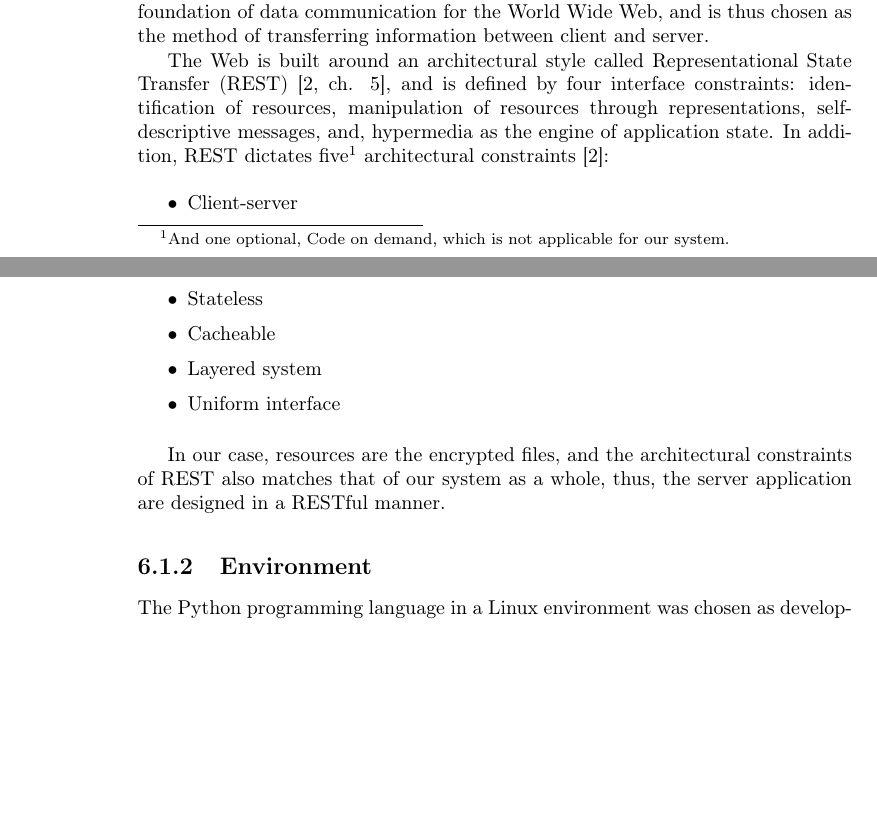
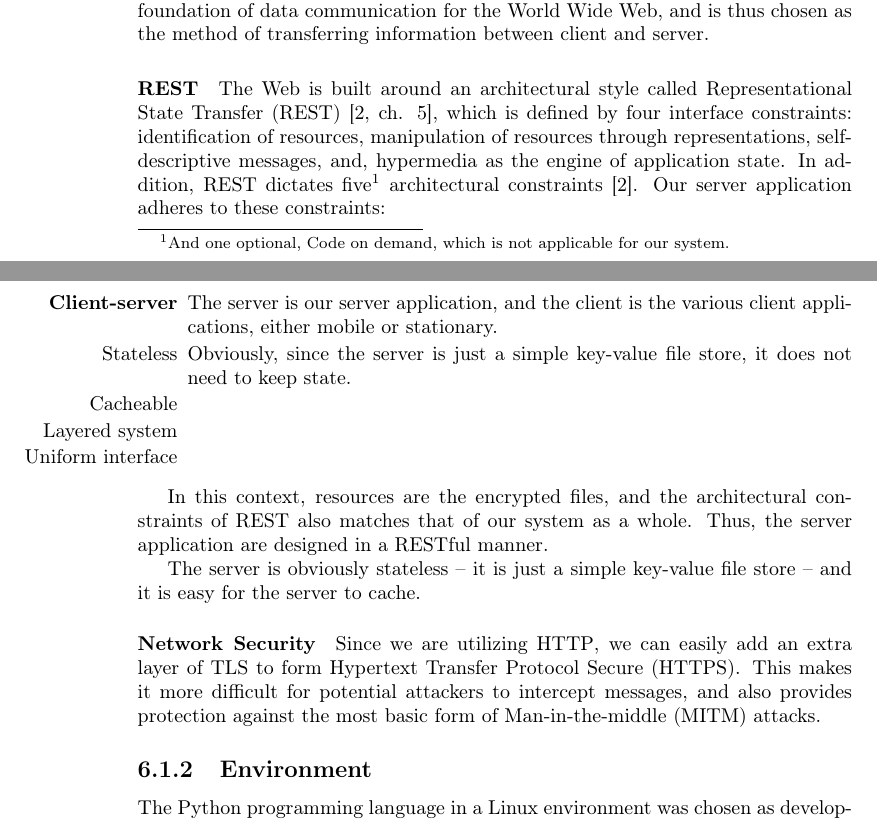
Before and after one commit to zerqent/cloud-storage-vault, a LaTeX thesis (report/main.tex): two parts of pages 53 and 54 of 68, joined at a grey line, cut so that both start at the same text, the shorter picture padded with empty space. Compiled offline with pdfLaTeX.

Commit message:
Added more to implementation of server

```diff
--- a/report/main.tex
+++ b/report/main.tex
@@ -1133,27 +1133,44 @@ server in the cloud. The \ac{HTTP} networking protocol is the foundation of data
 communication for the World Wide Web, and is thus chosen as the method of
 transferring information between client and server.
 
-The Web is built around an architectural style called \ac{REST}
-\cite[ch. 5]{fielding}, and is defined by four interface constraints:
-identification of resources, manipulation of resources through representations,
-self-descriptive messages, and, hypermedia as the engine of application state.
-In addition, \ac{REST} dictates five\footnote{And one optional, Code on demand,
-which is not applicable for our system.} architectural constraints
-\cite{fielding}:
+\paragraph{\acs{REST}} The Web is built around an architectural style called
+\ac{REST} \cite[ch. 5]{fielding}, which is defined by four interface
+constraints: identification of resources, manipulation of resources through
+representations, self-descriptive messages, and, hypermedia as the engine of
+application state. In addition, \ac{REST} dictates five\footnote{And one
+optional, Code on demand, which is not applicable for our system.} architectural
+constraints \cite{fielding}. Our server application adheres to these
+constraints:
 
 \begin{itemize}\addtolength{\itemsep}{-0.5\baselineskip}
-  \item Client-server
-  \item Stateless
-  \item Cacheable
-  \item Layered system
-  \item Uniform interface
+  \item[\textbf{Client-server}]
+    The server is our server application, and the client is the various client
+    applications, either mobile or stationary.
+
+  \item[Stateless]
+    Obviously, since the server is just a simple key-value file store, it does
+    not need to keep state.
+
+  \item[Cacheable]
+
+  \item[Layered system]
+
+  \item[Uniform interface]
+
 \end{itemize}
 
-In our case, resources are the encrypted files, and the architectural
+In this context, resources are the encrypted files, and the architectural
 constraints of \ac{REST} also matches that of our system as a
-whole, thus, the server application are designed in a \acs{REST}ful manner.
+whole. Thus, the server application are designed in a \acs{REST}ful manner.
 
-% TODO: HTTPS
+The server is obviously stateless -- it is just a simple key-value file
+store -- and it is easy for the server to cache.
+
+
+\paragraph{Network Security} Since we are utilizing \ac{HTTP}, we can easily add
+an extra layer of \ac{TLS} to form \ac{HTTPS}. This makes it more difficult for
+potential attackers to intercept messages, and also provides protection against
+the most basic form of \ac{MITM} attacks.
 
 \subsection{Environment}
 
```
Also changed, not shown: report/main.tex (2 more changed lines).
